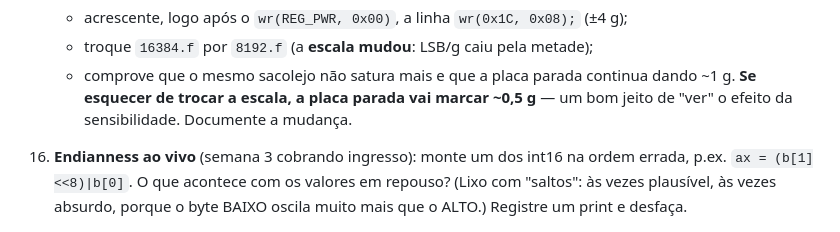
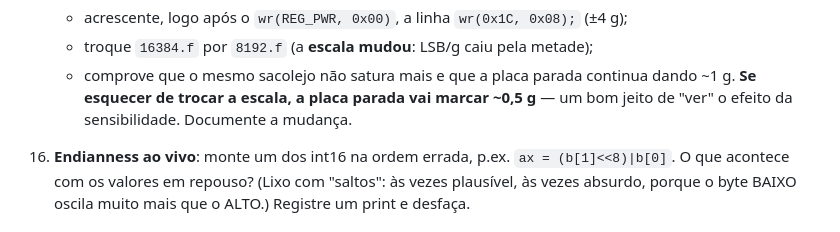
Before and after one commit to fabiobento/sis-emb-2026-2, a Markdown page: semana-09/lab-09.md, the part around the change. Rendered like a GitHub page.

Commit message:
Update from https://github.com/fabiobento/sis-emb-2026-2-privado/commit/fcbffb21ad2084974a00e1baa84d2c188d86f1a8

```diff
--- a/semana-09/lab-09.md
+++ b/semana-09/lab-09.md
@@ -539,7 +539,7 @@ a=(0.02,-0.01,0.99) g  gx=0.3 o/s  theta=1.2 o
       ~1 g. **Se esquecer de trocar a escala, a placa parada vai marcar ~0,5 g** — um bom
       jeito de "ver" o efeito da sensibilidade. Documente a mudança.
 
-16. **Endianness ao vivo** (semana 3 cobrando ingresso): monte um dos int16 na ordem errada,
+16. **Endianness ao vivo**: monte um dos int16 na ordem errada,
     p.ex. `ax = (b[1]<<8)|b[0]`. O que acontece com os valores em repouso? (Lixo com
     "saltos": às vezes plausível, às vezes absurdo, porque o byte BAIXO oscila muito mais
     que o ALTO.) Registre um print e desfaça.
```
